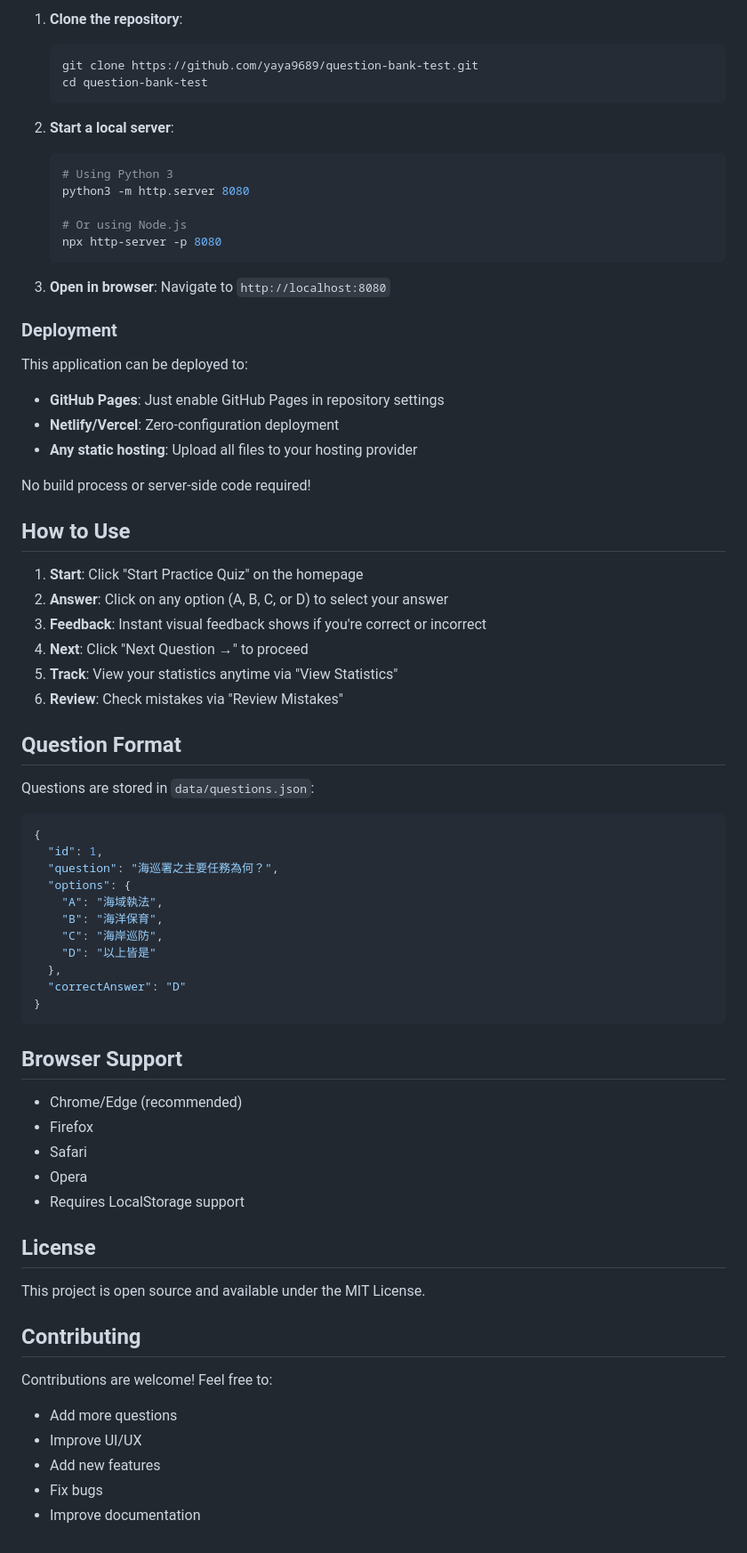
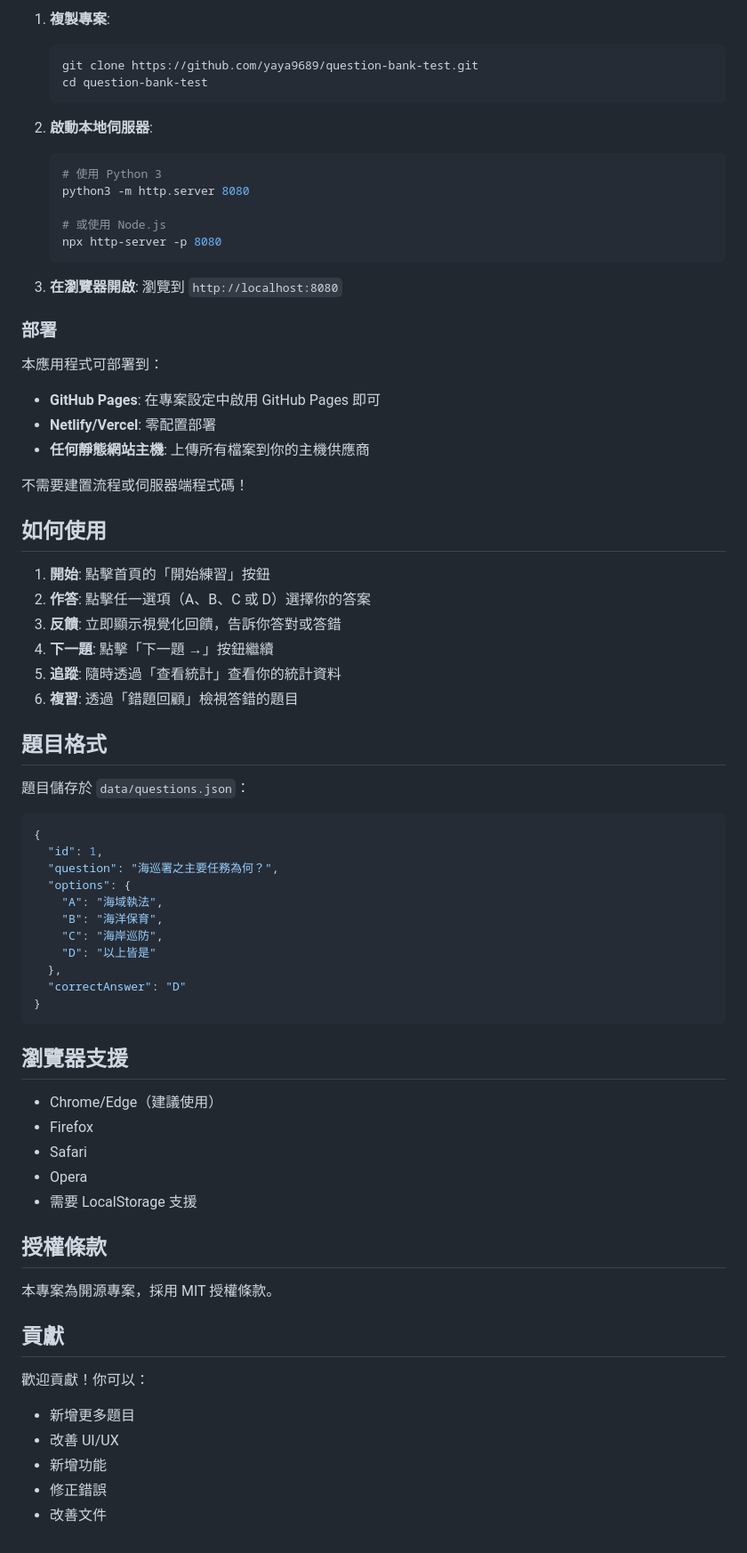
Before and after one commit to yaya9689/question-bank-test, a Markdown page: README.md, the part around one of its changes. Shown at 89% size. GitHub-like rendering.

Commit message:
Update README.md to Traditional Chinese and complete localization
Co-authored-by: yaya9689 <214653869+yaya9689@users.noreply.github.com>

````diff
--- a/README.md
+++ b/README.md
@@ -74,43 +74,43 @@ A comprehensive web application for practicing Coast Guard exam questions with i
 
-1. **Clone the repository**:
+1. **複製專案**:
    ```bash
    git clone https://github.com/yaya9689/question-bank-test.git
    cd question-bank-test
    ```
 
-2. **Start a local server**:
+2. **啟動本地伺服器**:
    ```bash
-   # Using Python 3
+   # 使用 Python 3
    python3 -m http.server 8080
 
-   # Or using Node.js
+   # 或使用 Node.js
    npx http-server -p 8080
    ```
 
-3. **Open in browser**:
-   Navigate to `http://localhost:8080`
+3. **在瀏覽器開啟**:
+   瀏覽到 `http://localhost:8080`
 
-### Deployment
+### 部署
 
-This application can be deployed to:
-- **GitHub Pages**: Just enable GitHub Pages in repository settings
-- **Netlify/Vercel**: Zero-configuration deployment
-- **Any static hosting**: Upload all files to your hosting provider
+本應用程式可部署到：
+- **GitHub Pages**: 在專案設定中啟用 GitHub Pages 即可
+- **Netlify/Vercel**: 零配置部署
+- **任何靜態網站主機**: 上傳所有檔案到你的主機供應商
 
-No build process or server-side code required!
+不需要建置流程或伺服器端程式碼！
 
-## How to Use
+## 如何使用
 
-1. **Start**: Click "Start Practice Quiz" on the homepage
-2. **Answer**: Click on any option (A, B, C, or D) to select your answer
-3. **Feedback**: Instant visual feedback shows if you're correct or incorrect
-4. **Next**: Click "Next Question →" to proceed
-5. **Track**: View your statistics anytime via "View Statistics"
-6. **Review**: Check mistakes via "Review Mistakes"
+1. **開始**: 點擊首頁的「開始練習」按鈕
+2. **作答**: 點擊任一選項（A、B、C 或 D）選擇你的答案
+3. **反饋**: 立即顯示視覺化回饋，告訴你答對或答錯
+4. **下一題**: 點擊「下一題 →」按鈕繼續
+5. **追蹤**: 隨時透過「查看統計」查看你的統計資料
+6. **複習**: 透過「錯題回顧」檢視答錯的題目
 
-## Question Format
+## 題目格式
 
-Questions are stored in `data/questions.json`:
+題目儲存於 `data/questions.json`：
 
 ```json
 {
@@ -126,23 +126,23 @@ Questions are stored in `data/questions.json`:
 }
 ```
 
-## Browser Support
+## 瀏覽器支援
 
-- Chrome/Edge (recommended)
+- Chrome/Edge（建議使用）
 - Firefox
 - Safari
 - Opera
-- Requires LocalStorage support
+- 需要 LocalStorage 支援
 
-## License
+## 授權條款
 
-This project is open source and available under the MIT License.
+本專案為開源專案，採用 MIT 授權條款。
 
-## Contributing
+## 貢獻
 
-Contributions are welcome! Feel free to:
-- Add more questions
-- Improve UI/UX
-- Add new features
-- Fix bugs
-- Improve documentation
+歡迎貢獻！你可以：
+- 新增更多題目
+- 改善 UI/UX
+- 新增功能
+- 修正錯誤
+- 改善文件
````
Also changed, not shown: other parts of README.md (+53 -53 lines).
